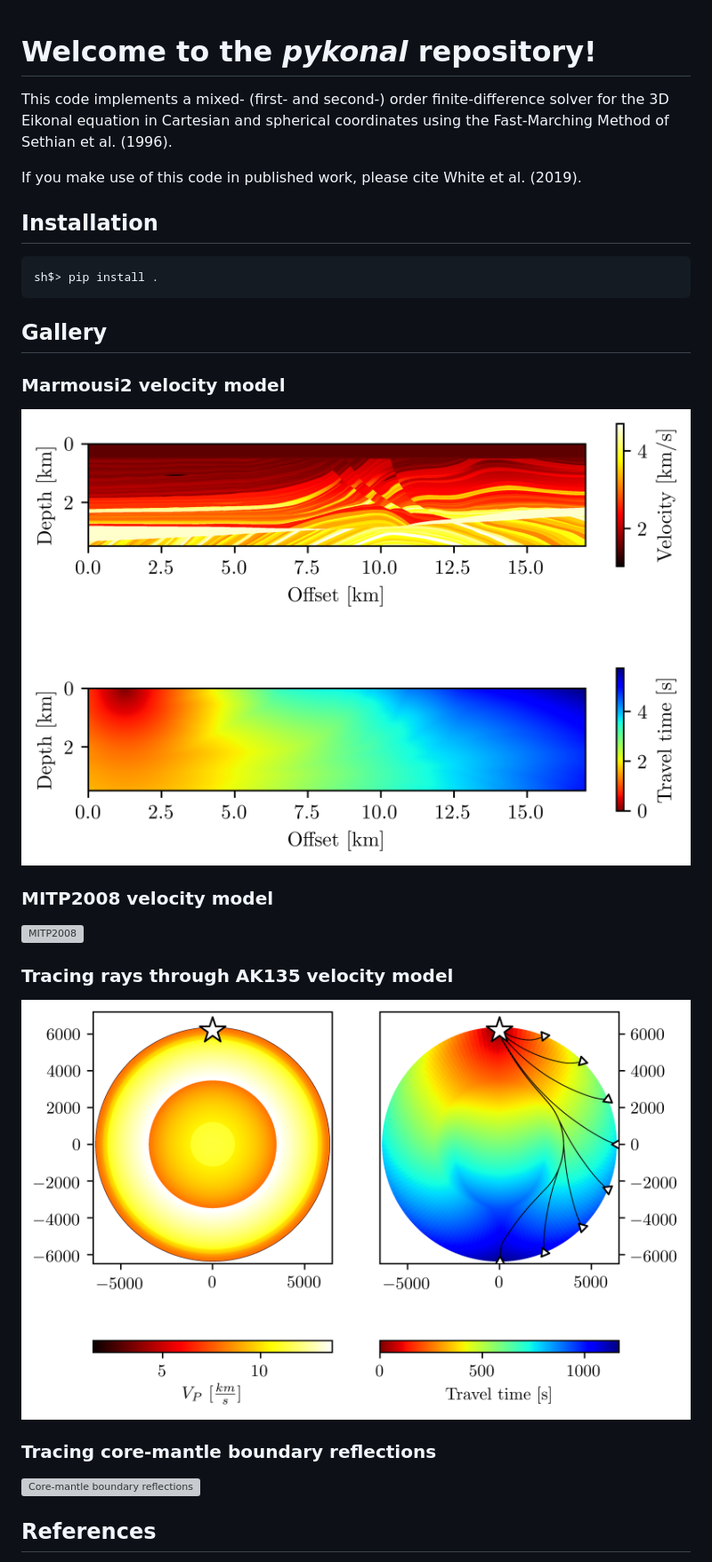
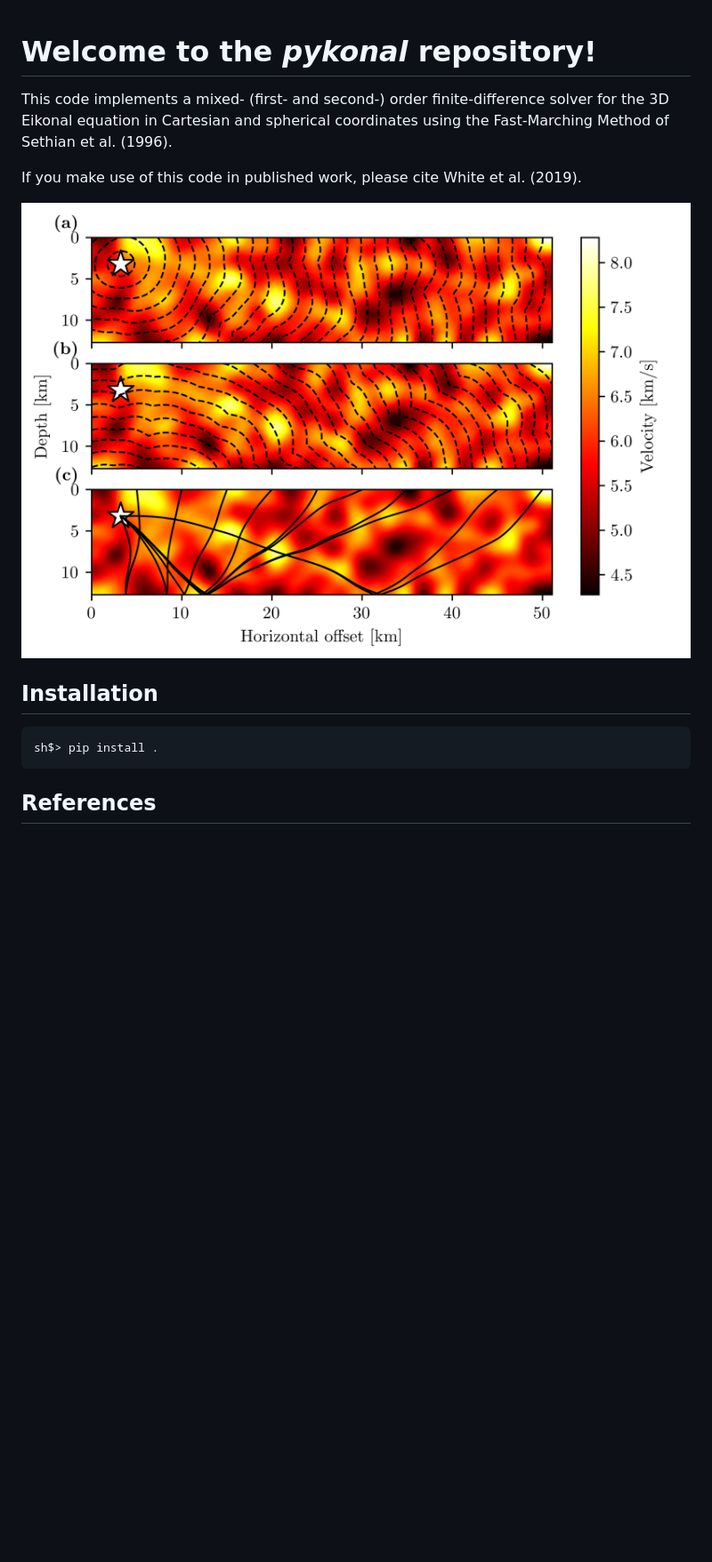
Before and after one commit to malcolmw/pykonal, a Markdown page: README.md, the part around the change. Shown: that part at 89% size. Rendered like a GitHub page; pictures changed too: figures/reflection.png (added); blank space fills up the shorter version; grey boxes are pictures that could not be loaded.

Commit message:
Update README figures

````diff
--- a/README.md
+++ b/README.md
@@ -1,26 +1,17 @@
 # Welcome to the *pykonal* repository!
+
 This code implements a mixed- (first- and second-) order finite-difference solver for the 3D Eikonal equation in Cartesian and spherical coordinates using the Fast-Marching Method of Sethian et al. (1996).
 
 If you make use of this code in published work, please cite White et al. (2019).
+
+![Reflections](figures/reflection.png)
 
 ## Installation
 ```bash
 sh$> pip install .
 ```
 
-## Gallery
 
-### Marmousi2 velocity model
-![Marmousi2](figures/marmousi2.png)
-
-### MITP2008 velocity model
-![MITP2008](figures/mit2008.png)
-
-### Tracing rays through AK135 velocity model
-![Global slice](figures/global_slice.png)
-
-### Tracing core-mantle boundary reflections
-![Core-mantle boundary reflections](figures/reflected.png)
 
 
 ## References
````
